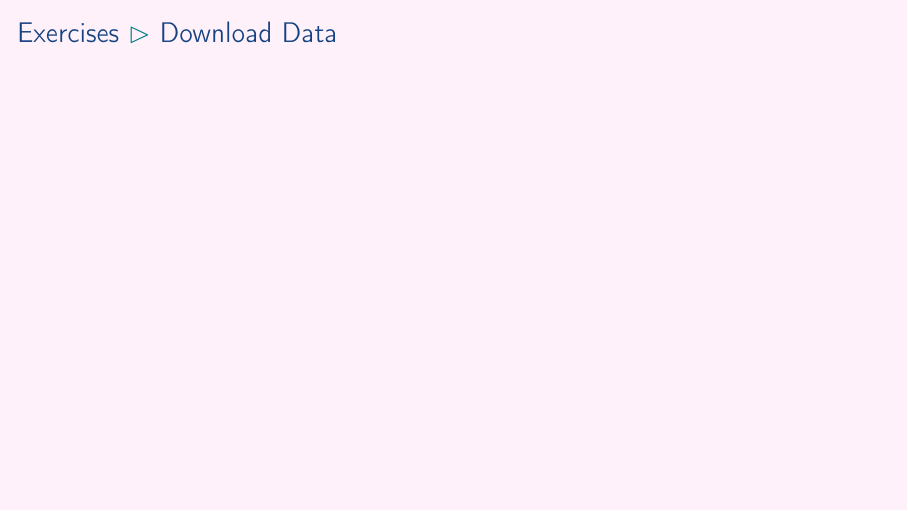
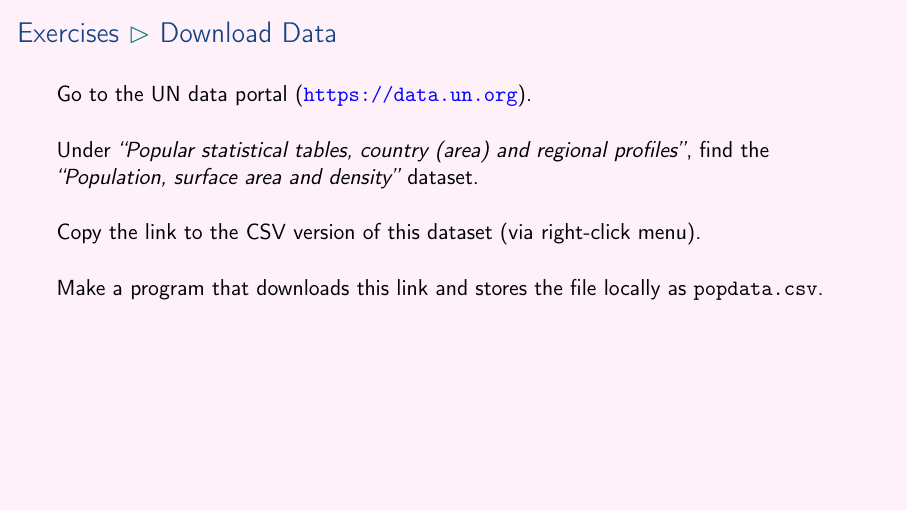
Before and after one commit to aslakjohansen/prosa-python, LaTeX slides (doc/part3_presentation.tex, which reads doc/part3_contents.tex): page 22 of 25. Compiled offline with pdfLaTeX.

Commit message:
Wrote text for 2nd exercise

```diff
--- a/doc/part3_contents.tex
+++ b/doc/part3_contents.tex
@@ -218,8 +218,17 @@ thera
 \subsection{Download Data}
 \begin{frame}[fragile]
     \frametitle{Exercises \subpart{Download Data}}
-    \vspace{0mm}
+    \vspace{3mm}
+    Go to the UN data portal (\url{https://data.un.org}).
 
+    \vspace{5mm}
+    Under \textsl{\say{Popular statistical tables, country (area) and regional profiles}}, find the \textsl{\say{Population, surface area and density}} dataset.
+
+    \vspace{5mm}
+    Copy the link to the CSV version of this dataset (via right-click menu).
+
+    \vspace{5mm}
+    Make a program that downloads this link and stores the file locally as \texttt{popdata.csv}.
 \end{frame}
 
 \subsection{Big Exercise}
```
